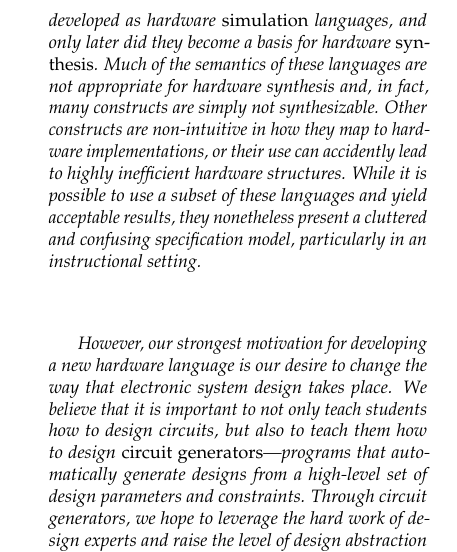
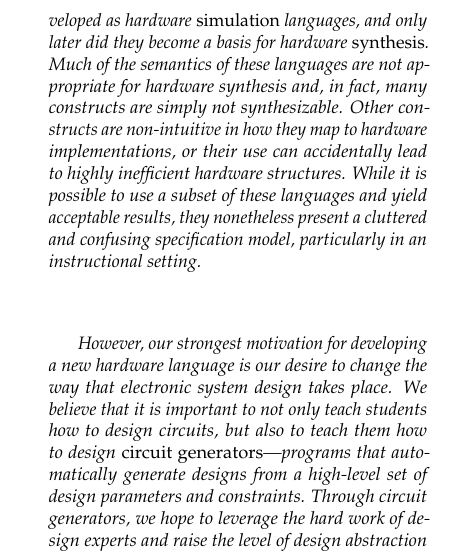
Before and after one commit to ucb-bar/chisel-tutorial, a LaTeX document (doc/tutorial/tutorial.tex): part of one column of page 1 of 14, cut so that both start at the same text. Compiled offline with pdfLaTeX.

Commit message:
Fix a typo in tutorial.tex
(cherry picked from commit 7b1df813e0647ea0eccf39e13adfbcfc4f41ef46)

```diff
--- a/doc/tutorial/tutorial.tex
+++ b/doc/tutorial/tutorial.tex
@@ -138,7 +138,7 @@ a basis for hardware {\em synthesis}.  Much of the semantics of these
 languages are not appropriate for hardware synthesis and, in fact,
 many constructs are simply not synthesizable.  Other constructs are
 non-intuitive in how they map to hardware implementations, or their
-use can accidently lead to highly inefficient hardware structures.
+use can accidentally lead to highly inefficient hardware structures.
 While it is possible to use a subset of these languages and yield
 acceptable results, they nonetheless present a cluttered and confusing
 specification model, particularly in an instructional setting.
```
